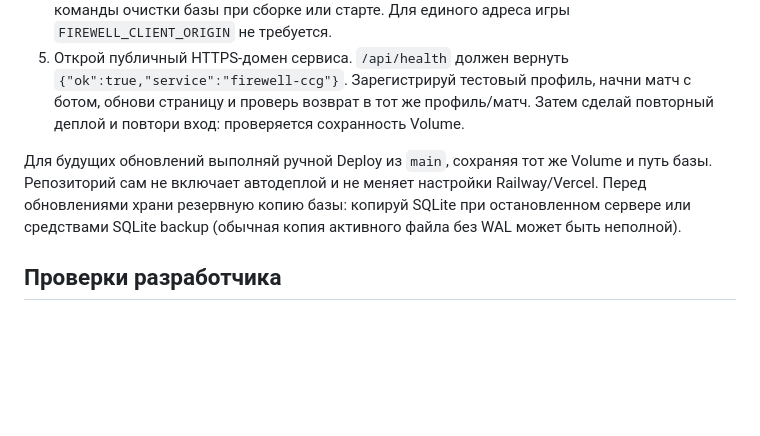
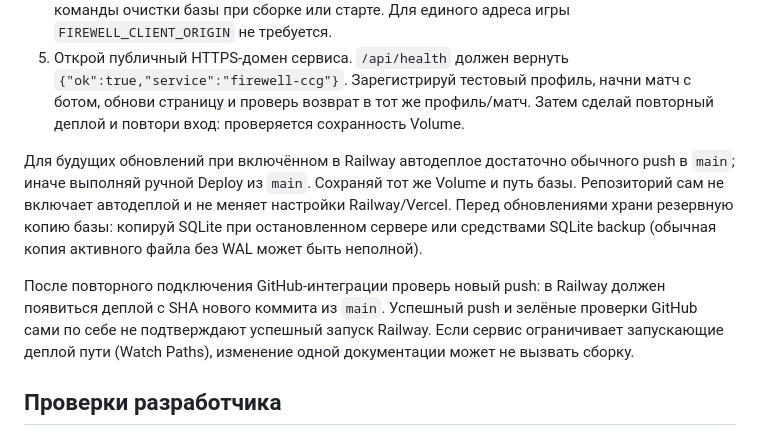
Before and after one commit to LuwnFM/CCGame, a Markdown page: docs/MANUAL_DEPLOY.md, the part around the change. Rendered like a GitHub page; blank space fills up the shorter version.

Commit message:
docs: clarify Railway auto-deploy verification after GitHub reconnect

```diff
--- a/docs/MANUAL_DEPLOY.md
+++ b/docs/MANUAL_DEPLOY.md
@@ -10,7 +10,9 @@
 4. Оставь одну реплику: SQLite и состояние матчей рассчитаны на один сервер. Не запускай команды очистки базы при сборке или старте. Для единого адреса игры `FIREWELL_CLIENT_ORIGIN` не требуется.
 5. Открой публичный HTTPS-домен сервиса. `/api/health` должен вернуть `{"ok":true,"service":"firewell-ccg"}`. Зарегистрируй тестовый профиль, начни матч с ботом, обнови страницу и проверь возврат в тот же профиль/матч. Затем сделай повторный деплой и повтори вход: проверяется сохранность Volume.
 
-Для будущих обновлений выполняй ручной Deploy из `main`, сохраняя тот же Volume и путь базы. Репозиторий сам не включает автодеплой и не меняет настройки Railway/Vercel. Перед обновлениями храни резервную копию базы: копируй SQLite при остановленном сервере или средствами SQLite backup (обычная копия активного файла без WAL может быть неполной).
+Для будущих обновлений при включённом в Railway автодеплое достаточно обычного push в `main`; иначе выполняй ручной Deploy из `main`. Сохраняй тот же Volume и путь базы. Репозиторий сам не включает автодеплой и не меняет настройки Railway/Vercel. Перед обновлениями храни резервную копию базы: копируй SQLite при остановленном сервере или средствами SQLite backup (обычная копия активного файла без WAL может быть неполной).
+
+После повторного подключения GitHub-интеграции проверь новый push: в Railway должен появиться деплой с SHA нового коммита из `main`. Успешный push и зелёные проверки GitHub сами по себе не подтверждают успешный запуск Railway. Если сервис ограничивает запускающие деплой пути (Watch Paths), изменение одной документации может не вызвать сборку.
 
 ## Проверки разработчика
 
```
